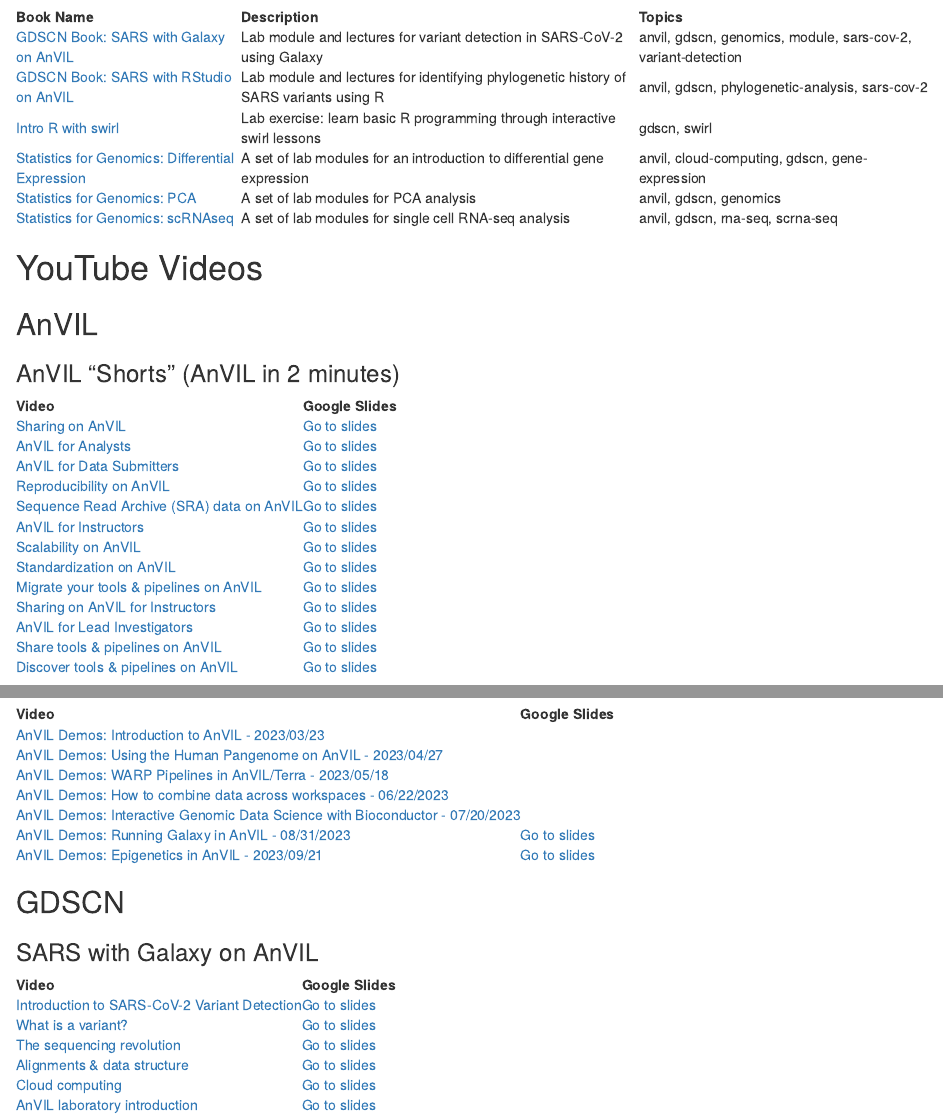
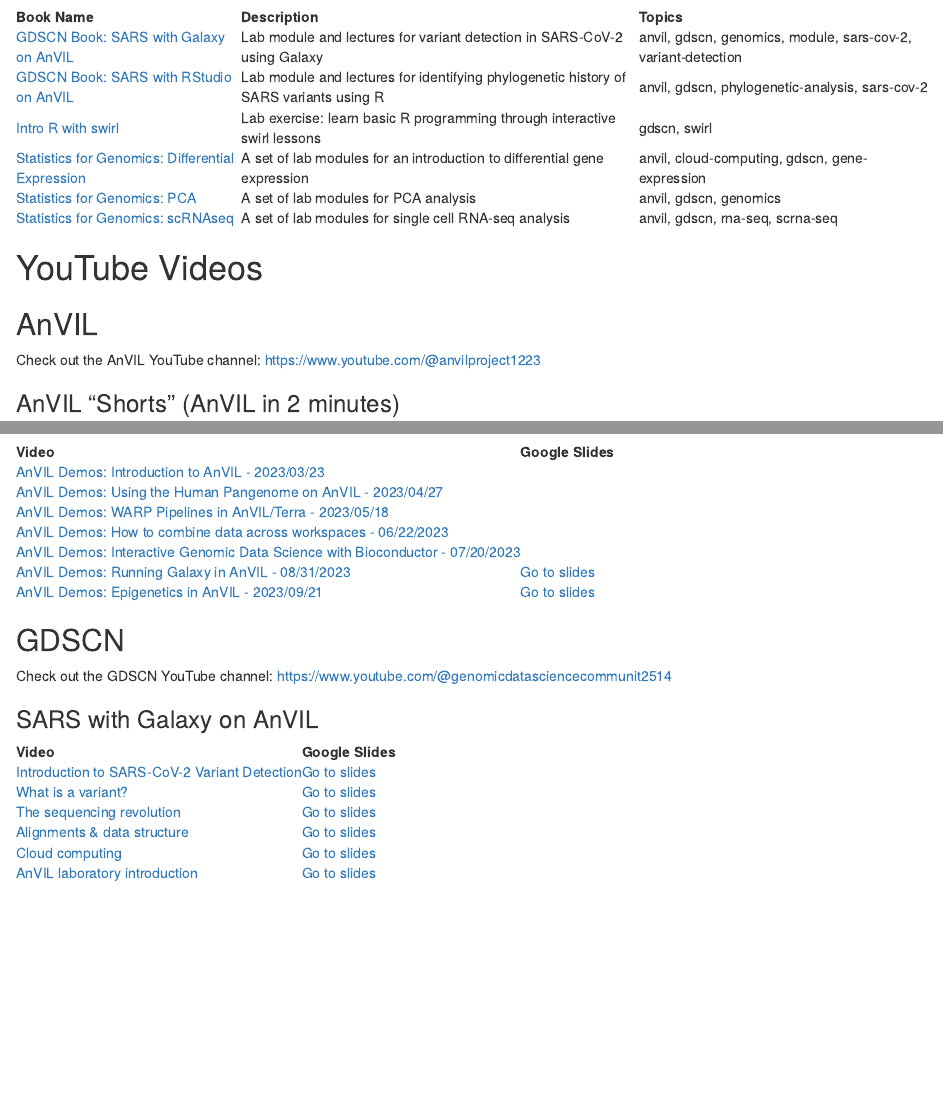
Before and after one commit to fhdsl/AnVIL_Collection, an R Markdown document (index.Rmd): the page in a window 1100 px wide, from 680 px down, and a second part further down, joined at a grey line. Rendered offline with R 4.5, knitr and Pandoc, with nearby package versions; drawn as R Markdown's standard HTML page in place of the format the file asks for.

Commit message:
Add links

````diff
--- a/index.Rmd
+++ b/index.Rmd
@@ -35,6 +35,8 @@
 
 ## AnVIL {-}
 
+Check out the AnVIL YouTube channel: https://www.youtube.com/@anvilproject1223
+
 ### AnVIL "Shorts" (AnVIL in 2 minutes) {-}
 
 ```{r, echo = FALSE, message = FALSE, warning = FALSE}
@@ -61,6 +63,8 @@
 
 ## GDSCN {-}
 
+Check out the GDSCN YouTube channel: https://www.youtube.com/@genomicdatasciencecommunit2514
+
 ### SARS with Galaxy on AnVIL {-}
 
 ```{r, echo = FALSE, message = FALSE, warning = FALSE}
````
